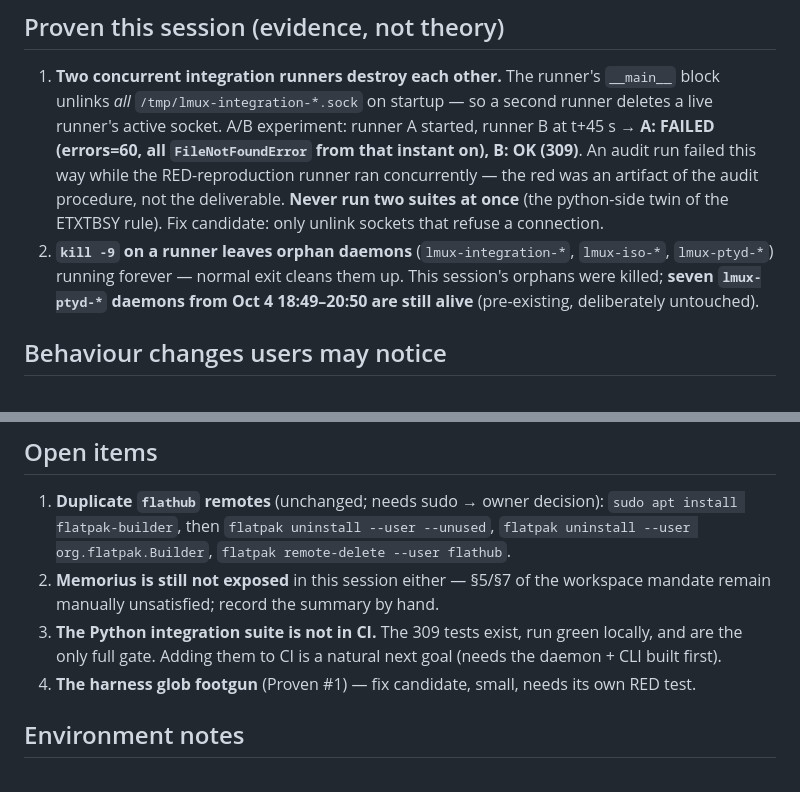
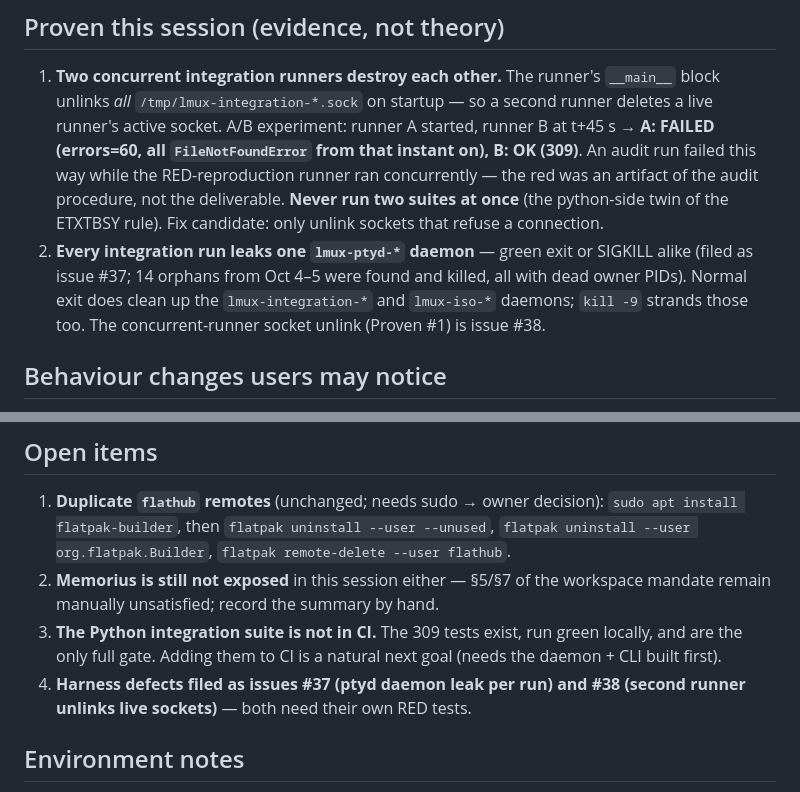
Before and after one commit to Dream-Pixels-Forge/lmux, a Markdown page: dev-notes/HANDOFF.md, 2 parts joined by grey strips. Rendered like a GitHub page.

Commit message:
docs(handoff): correct the orphan-daemon claim; file issues #37 #38 (#39)
The ptyd daemon leaks on *every* integration run (green or killed), not
only on SIGKILL — verified: 14 orphans, all owner PIDs dead, killed.
Normal exit does clean up the integration/iso daemons as claimed.

```diff
--- a/dev-notes/HANDOFF.md
+++ b/dev-notes/HANDOFF.md
@@ -61,10 +61,11 @@ full strength.
    red was an artifact of the audit procedure, not the deliverable.
    **Never run two suites at once** (the python-side twin of the ETXTBSY
    rule). Fix candidate: only unlink sockets that refuse a connection.
-2. **`kill -9` on a runner leaves orphan daemons** (`lmux-integration-*`,
-   `lmux-iso-*`, `lmux-ptyd-*`) running forever — normal exit cleans them up.
-   This session's orphans were killed; **seven `lmux-ptyd-*` daemons from
-   Oct 4 18:49–20:50 are still alive** (pre-existing, deliberately untouched).
+2. **Every integration run leaks one `lmux-ptyd-*` daemon** — green exit or
+   SIGKILL alike (filed as issue #37; 14 orphans from Oct 4–5 were found and
+   killed, all with dead owner PIDs). Normal exit does clean up the
+   `lmux-integration-*` and `lmux-iso-*` daemons; `kill -9` strands those too.
+   The concurrent-runner socket unlink (Proven #1) is issue #38.
 
 ## Behaviour changes users may notice
 
@@ -94,8 +95,8 @@ full strength.
 3. **The Python integration suite is not in CI.** The 309 tests exist, run
    green locally, and are the only full gate. Adding them to CI is a natural
    next goal (needs the daemon + CLI built first).
-4. **The harness glob footgun** (Proven #1) — fix candidate, small, needs its
-   own RED test.
+4. **Harness defects filed as issues #37 (ptyd daemon leak per run) and
+   #38 (second runner unlinks live sockets)** — both need their own RED tests.
 
 ## Environment notes
 
```
